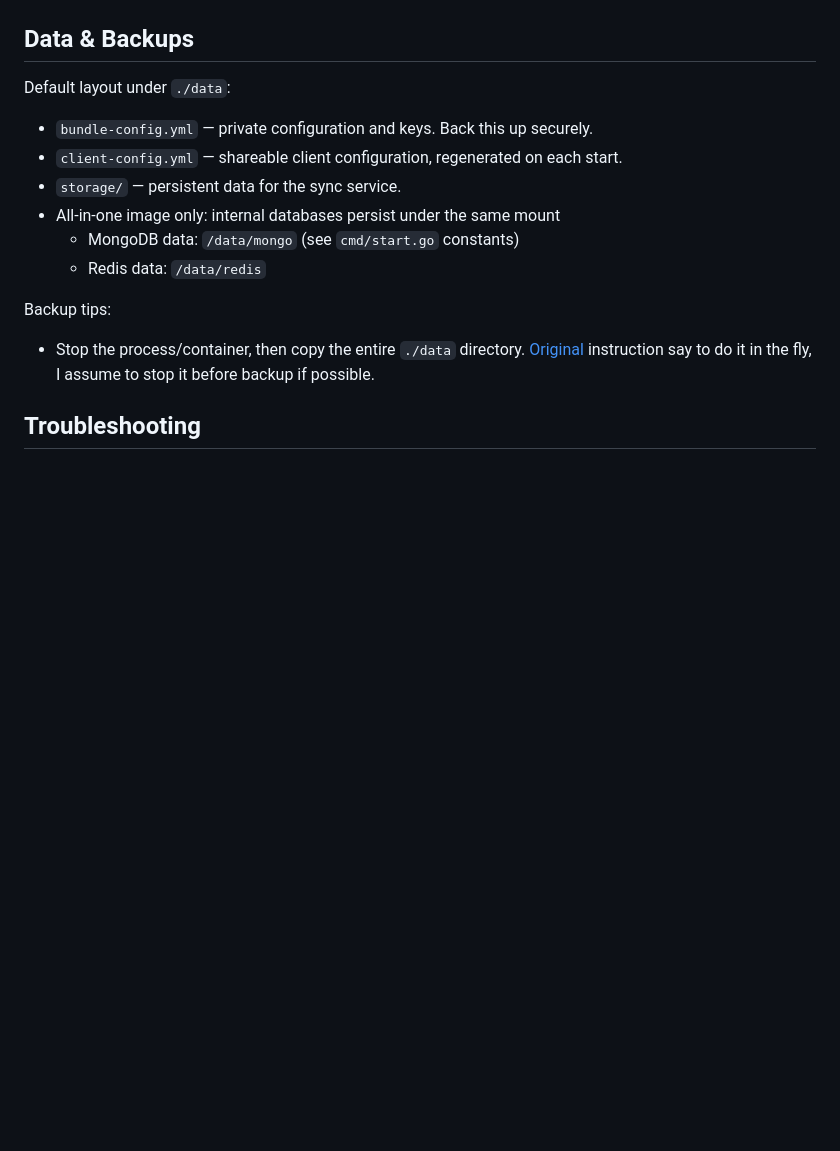
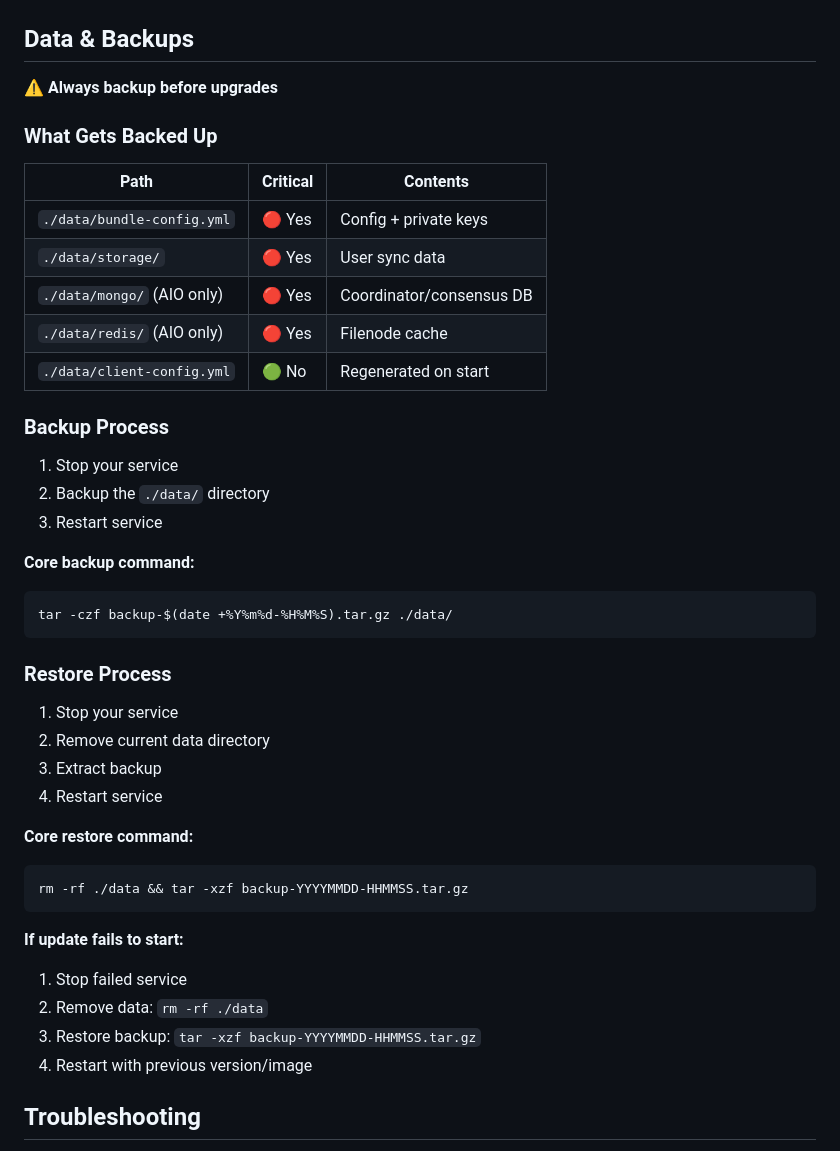
Before and after one commit to grishy/any-sync-bundle, a Markdown page: README.md, the part around the change. Rendered like a GitHub page; blank space fills up the shorter version.

Commit message:
docs: enhance backup and restore instructions in README

````diff
--- a/README.md
+++ b/README.md
@@ -297,18 +297,49 @@ The light version exists as [a draft PR](https://github.com/grishy/any-sync-bund
 
 ## Data & Backups
 
-Default layout under `./data`:
+⚠️ **Always backup before upgrades**
 
-- `bundle-config.yml` — private configuration and keys. Back this up securely.
-- `client-config.yml` — shareable client configuration, regenerated on each start.
-- `storage/` — persistent data for the sync service.
-- All‑in‑one image only: internal databases persist under the same mount
-  - MongoDB data: `/data/mongo` (see `cmd/start.go` constants)
-  - Redis data: `/data/redis`
+### What Gets Backed Up
 
-Backup tips:
+| Path                       | Critical | Contents                 |
+| -------------------------- | -------- | ------------------------ |
+| `./data/bundle-config.yml` | 🔴 Yes   | Config + private keys    |
+| `./data/storage/`          | 🔴 Yes   | User sync data           |
+| `./data/mongo/` (AIO only) | 🔴 Yes   | Coordinator/consensus DB |
+| `./data/redis/` (AIO only) | 🔴 Yes   | Filenode cache           |
+| `./data/client-config.yml` | 🟢 No    | Regenerated on start     |
 
-- Stop the process/container, then copy the entire `./data` directory. [Original](https://github.com/anyproto/any-sync-dockercompose/wiki/Backups) instruction say to do it in the fly, I assume to stop it before backup if possible.
+### Backup Process
+
+1. Stop your service
+2. Backup the `./data/` directory
+3. Restart service
+
+**Core backup command:**
+
+```bash
+tar -czf backup-$(date +%Y%m%d-%H%M%S).tar.gz ./data/
+```
+
+### Restore Process
+
+1. Stop your service
+2. Remove current data directory
+3. Extract backup
+4. Restart service
+
+**Core restore command:**
+
+```bash
+rm -rf ./data && tar -xzf backup-YYYYMMDD-HHMMSS.tar.gz
+```
+
+**If update fails to start:**
+
+1. Stop failed service
+2. Remove data: `rm -rf ./data`
+3. Restore backup: `tar -xzf backup-YYYYMMDD-HHMMSS.tar.gz`
+4. Restart with previous version/image
 
 ## Troubleshooting
 
````
